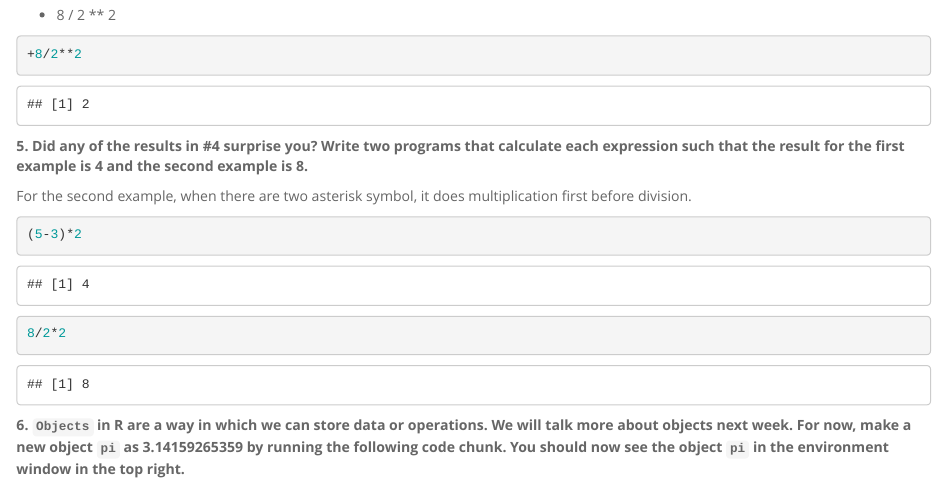
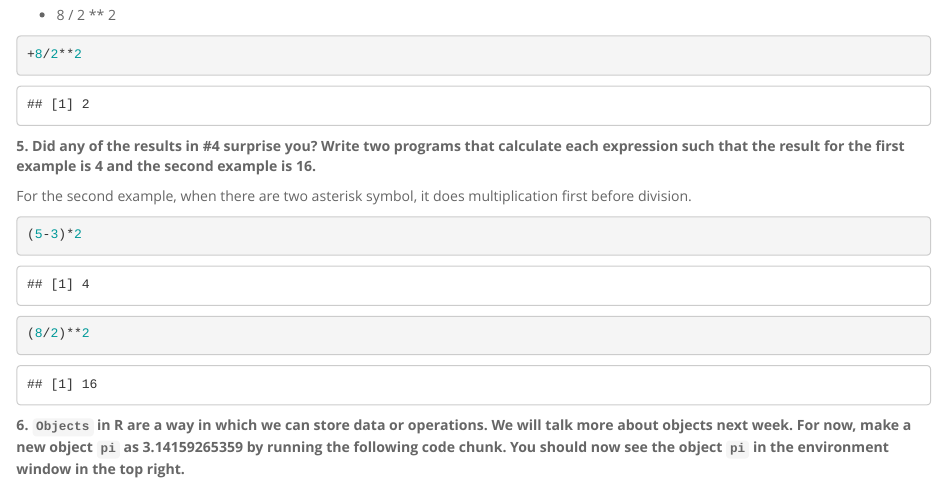
Before and after one commit to ooothjxooo/BIS15W2023_bnguyen, an R Markdown document (lab1/lab1_hw.Rmd): the page in a window 1100 px wide, from 660 px down. Rendered offline with R 4.5, knitr and Pandoc, with nearby package versions.

Commit message:
Update lab1_hw.Rmd

````diff
--- a/lab1/lab1_hw.Rmd
+++ b/lab1/lab1_hw.Rmd
@@ -31,14 +31,14 @@
 +8/2**2
 ```
 
-**5. Did any of the results in #4 surprise you? Write two programs that calculate each expression such that the result for the first example is 4 and the second example is 8.**
+**5. Did any of the results in #4 surprise you? Write two programs that calculate each expression such that the result for the first example is 4 and the second example is 16.**
 
 For the second example, when there are two asterisk symbol, it does multiplication first before division.
 ```{r}
 (5-3)*2
 ```
 ```{r}
-8/2*2
+(8/2)**2
 ```
 
 **6. `Objects` in R are a way in which we can store data or operations. We will talk more about objects next week. For now, make a new object `pi` as 3.14159265359 by running the following code chunk. You should now see the object `pi` in the environment window in the top right.**
````
